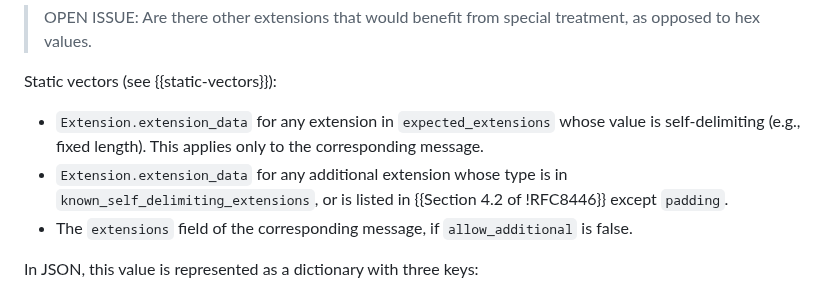
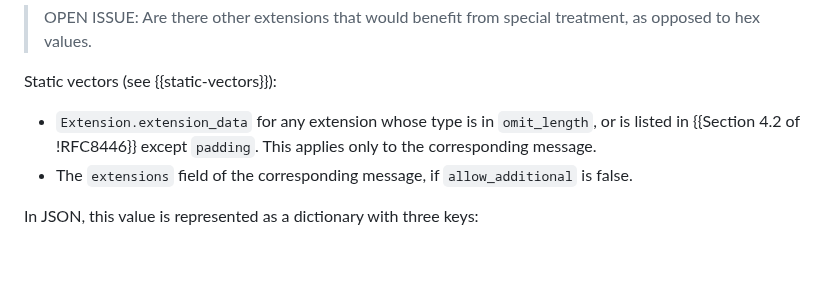
Before and after one commit to tlswg/draft-ietf-tls-ctls, a Markdown page: draft-ietf-tls-ctls.md, the part around the change. Rendered like a GitHub page; blank space fills up the shorter version.

Commit message:
Update draft-ietf-tls-ctls.md
Co-authored-by: Benjamin M. Schwartz <bemasc@uproxy.org>

```diff
--- a/draft-ietf-tls-ctls.md
+++ b/draft-ietf-tls-ctls.md
@@ -337,10 +337,9 @@ treatment, as opposed to hex values.
 
 Static vectors (see {{static-vectors}}):
 
-* `Extension.extension_data` for any extension in `expected_extensions` whose value is self-delimiting (e.g., fixed length).  This applies only to the corresponding message.
-* `Extension.extension_data` for any additional extension whose type is in
-  `known_self_delimiting_extensions`, or is listed in
-  {{Section 4.2 of !RFC8446}} except `padding`.
+* `Extension.extension_data` for any extension whose type is in
+  `omit_length`, or is listed in
+  {{Section 4.2 of !RFC8446}} except `padding`.  This applies only to the corresponding message.
 * The `extensions` field of the corresponding message, if `allow_additional` is false.
 
 In JSON, this value is represented as a dictionary with three keys:
```
